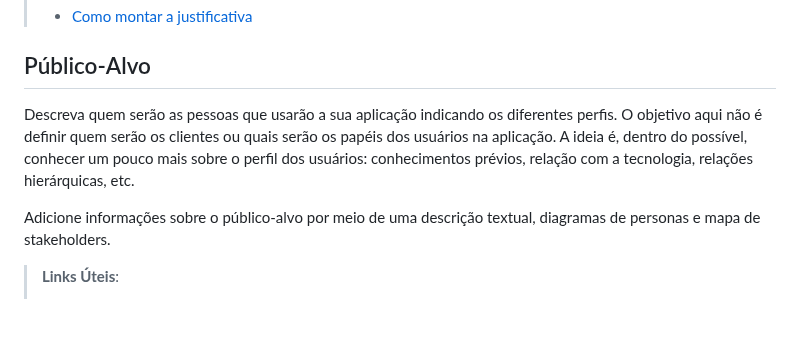
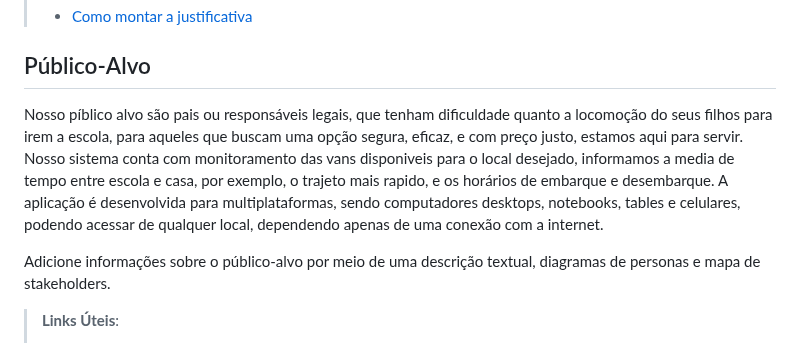
Before and after one commit to ICEI-PUC-Minas-PCO-SI/pco-si-2023-1-p1-proj-web-t2-g2-transpeste, a Markdown page: docs/context.md, the part around one of its changes. Rendered like a GitHub page; blank space fills up the shorter version.

```diff
--- a/docs/context.md
+++ b/docs/context.md
@@ -37,8 +37,11 @@ O grupo de trabalho pode fazer uso de questionários, entrevistas e dados estat
 
 ## Público-Alvo
 
-Descreva quem serão as pessoas que usarão a sua aplicação indicando os diferentes perfis. O objetivo aqui não é definir quem serão os clientes ou quais serão os papéis dos usuários na aplicação. A ideia é, dentro do possível, conhecer um pouco mais sobre o perfil dos usuários: conhecimentos prévios, relação com a tecnologia, relações
-hierárquicas, etc.
+ Nosso píblico alvo são pais ou responsáveis legais, que tenham dificuldade quanto a locomoção do seus filhos para irem a escola, para aqueles que buscam uma opção segura, eficaz, e com preço justo, estamos aqui para servir.
+ Nosso sistema conta com monitoramento das vans disponiveis para o local desejado, informamos a media de tempo entre escola e casa, por exemplo, o trajeto mais rapido, e os horários de embarque e desembarque.
+ A aplicação é desenvolvida para multiplataformas, sendo computadores desktops, notebooks, tables e celulares, podendo acessar de qualquer local, dependendo apenas de uma conexão com a internet.
+
+
 
 Adicione informações sobre o público-alvo por meio de uma descrição textual, diagramas de personas e mapa de stakeholders.
 
```
Also changed, not shown: other parts of docs/context.md (+2 -2 lines).
